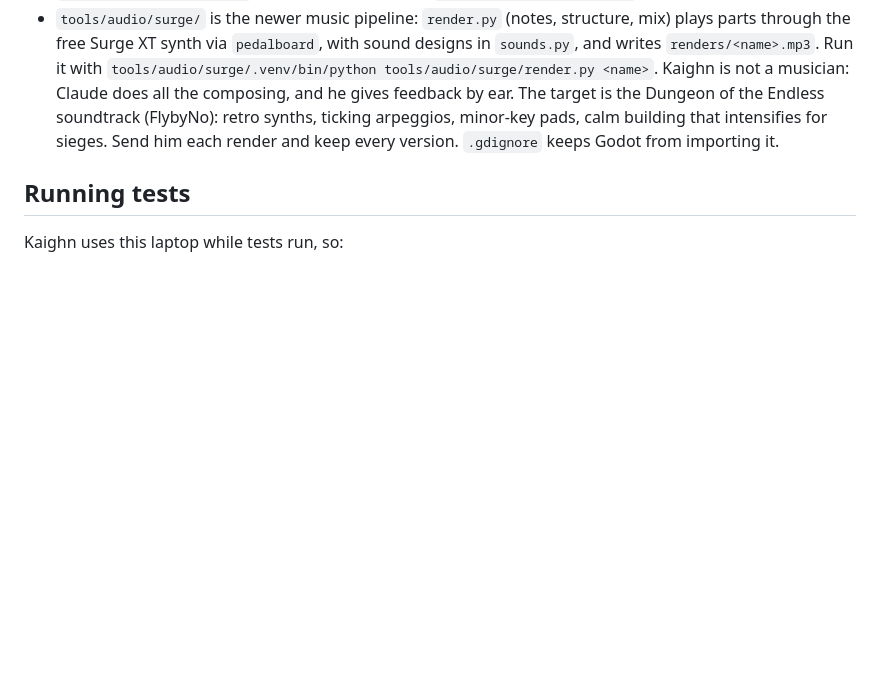
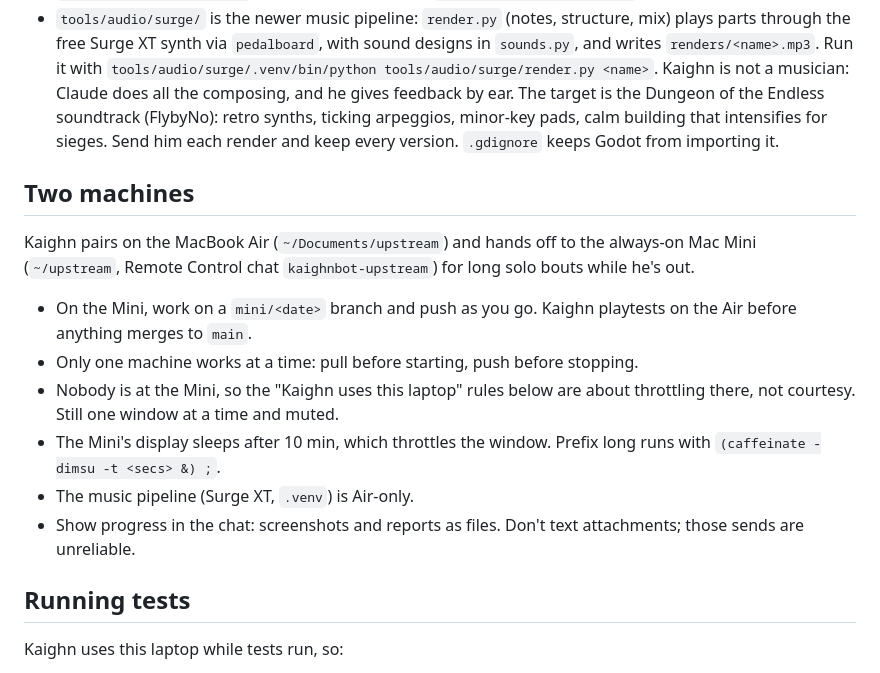
Before and after one commit to KaighnKevlin/upstream, a Markdown page: CLAUDE.md, the part around the change. Drawn GitHub-style; blank space fills up the shorter version.

Commit message:
CLAUDE.md: Air/Mini handoff for headless bouts
Co-Authored-By: Claude Opus 5.5 <noreply@anthropic.com>

```diff
--- a/CLAUDE.md
+++ b/CLAUDE.md
@@ -32,6 +32,21 @@ sort, assemble and feed defences and research.
   retro synths, ticking arpeggios, minor-key pads, calm building that intensifies
   for sieges. Send him each render and keep every version. `.gdignore` keeps
   Godot from importing it.
+
+## Two machines
+Kaighn pairs on the MacBook Air (`~/Documents/upstream`) and hands off to the
+always-on Mac Mini (`~/upstream`, Remote Control chat `kaighnbot-upstream`) for
+long solo bouts while he's out.
+- On the Mini, work on a `mini/<date>` branch and push as you go. Kaighn
+  playtests on the Air before anything merges to `main`.
+- Only one machine works at a time: pull before starting, push before stopping.
+- Nobody is at the Mini, so the "Kaighn uses this laptop" rules below are about
+  throttling there, not courtesy. Still one window at a time and muted.
+- The Mini's display sleeps after 10 min, which throttles the window. Prefix
+  long runs with `(caffeinate -dimsu -t <secs> &) ;`.
+- The music pipeline (Surge XT, `.venv`) is Air-only.
+- Show progress in the chat: screenshots and reports as files. Don't text
+  attachments; those sends are unreliable.
 
 ## Running tests
 Kaighn uses this laptop while tests run, so:
```
